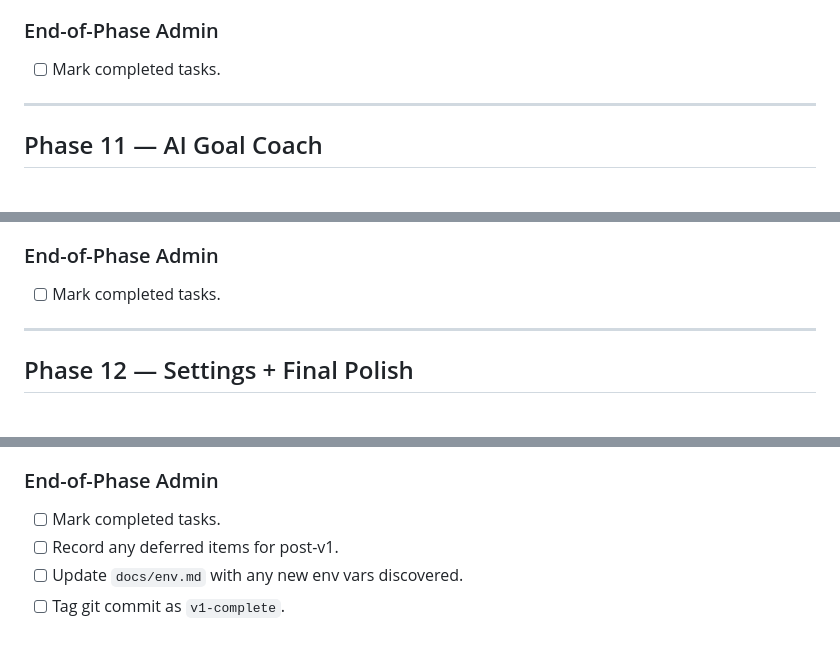
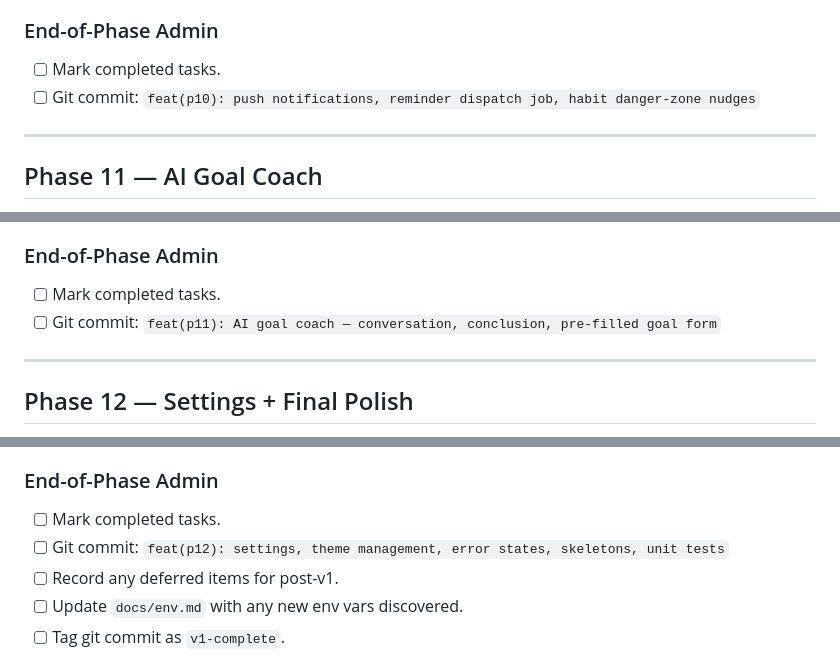
Before and after one commit to KilianZumFelde/This-Week, a Markdown page: TASKS.md, 3 parts joined by grey strips. GitHub-like rendering.

```diff
--- a/TASKS.md
+++ b/TASKS.md
@@ -967,6 +973,7 @@ After P10-6: create a task with voice capture "remind me in 2 minutes to check t
 
 ### End-of-Phase Admin
 - [ ] Mark completed tasks.
+- [ ] Git commit: `feat(p10): push notifications, reminder dispatch job, habit danger-zone nudges`
 
 ---
 
@@ -1017,6 +1024,7 @@ After P11-2: tap "🪄 Coach me on a goal". Have a conversation about a goal. Co
 
 ### End-of-Phase Admin
 - [ ] Mark completed tasks.
+- [ ] Git commit: `feat(p11): AI goal coach — conversation, conclusion, pre-filled goal form`
 
 ---
 
@@ -1082,6 +1090,7 @@ After P12-7: full end-to-end daily use test. Add goals, tasks, habits. Complete
 
 ### End-of-Phase Admin
 - [ ] Mark completed tasks.
+- [ ] Git commit: `feat(p12): settings, theme management, error states, skeletons, unit tests`
 - [ ] Record any deferred items for post-v1.
 - [ ] Update `docs/env.md` with any new env vars discovered.
 - [ ] Tag git commit as `v1-complete`.
```
Also changed, not shown: other parts of TASKS.md (+6 -0 lines).
